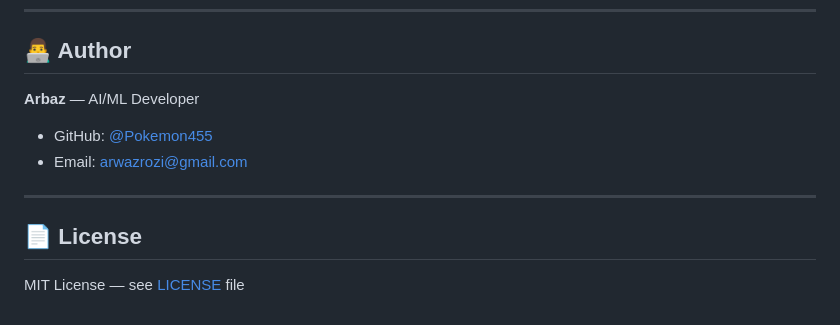
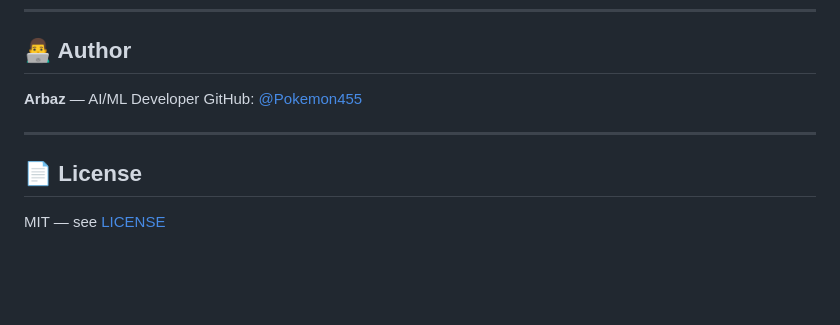
Before and after one commit to Pokemon455/private-vault, a Markdown page: README.md, the part around one of its changes. Rendered like a GitHub page; blank space fills up the shorter version.

```diff
--- a/README.md
+++ b/README.md
@@ -172,11 +172,10 @@ Tested on 10 diverse queries — **100% accuracy**
 ## 👨‍💻 Author
 
 **Arbaz** — AI/ML Developer
-- GitHub: [@Pokemon455](https://github.com/Pokemon455)
-- Email: arwazrozi@gmail.com
+GitHub: [@Pokemon455](https://github.com/Pokemon455)
 
 ---
 
 ## 📄 License
 
-MIT License — see [LICENSE](LICENSE) file
+MIT — see [LICENSE](LICENSE)
```
Also changed, not shown: other parts of README.md (+79 -79 lines).
